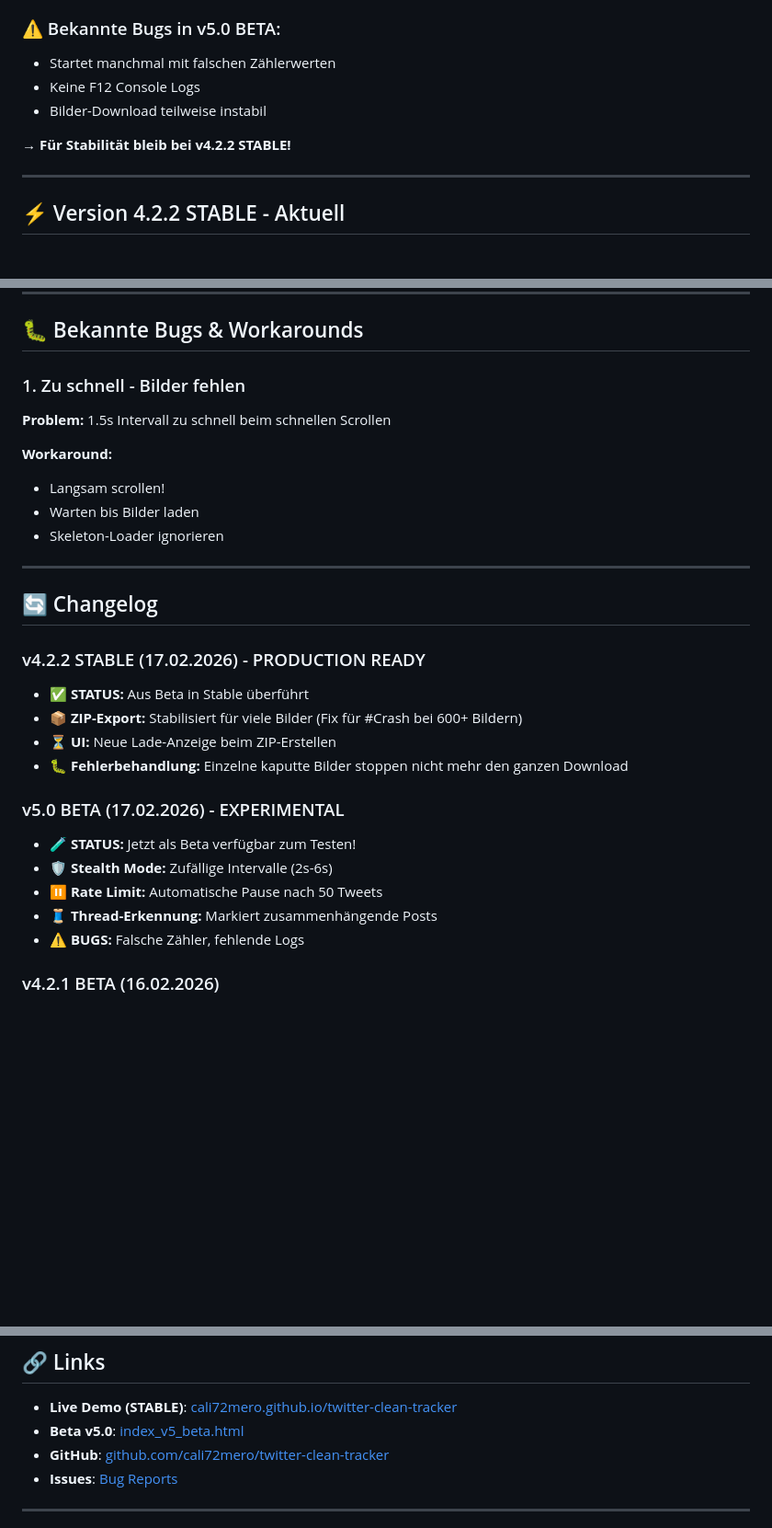
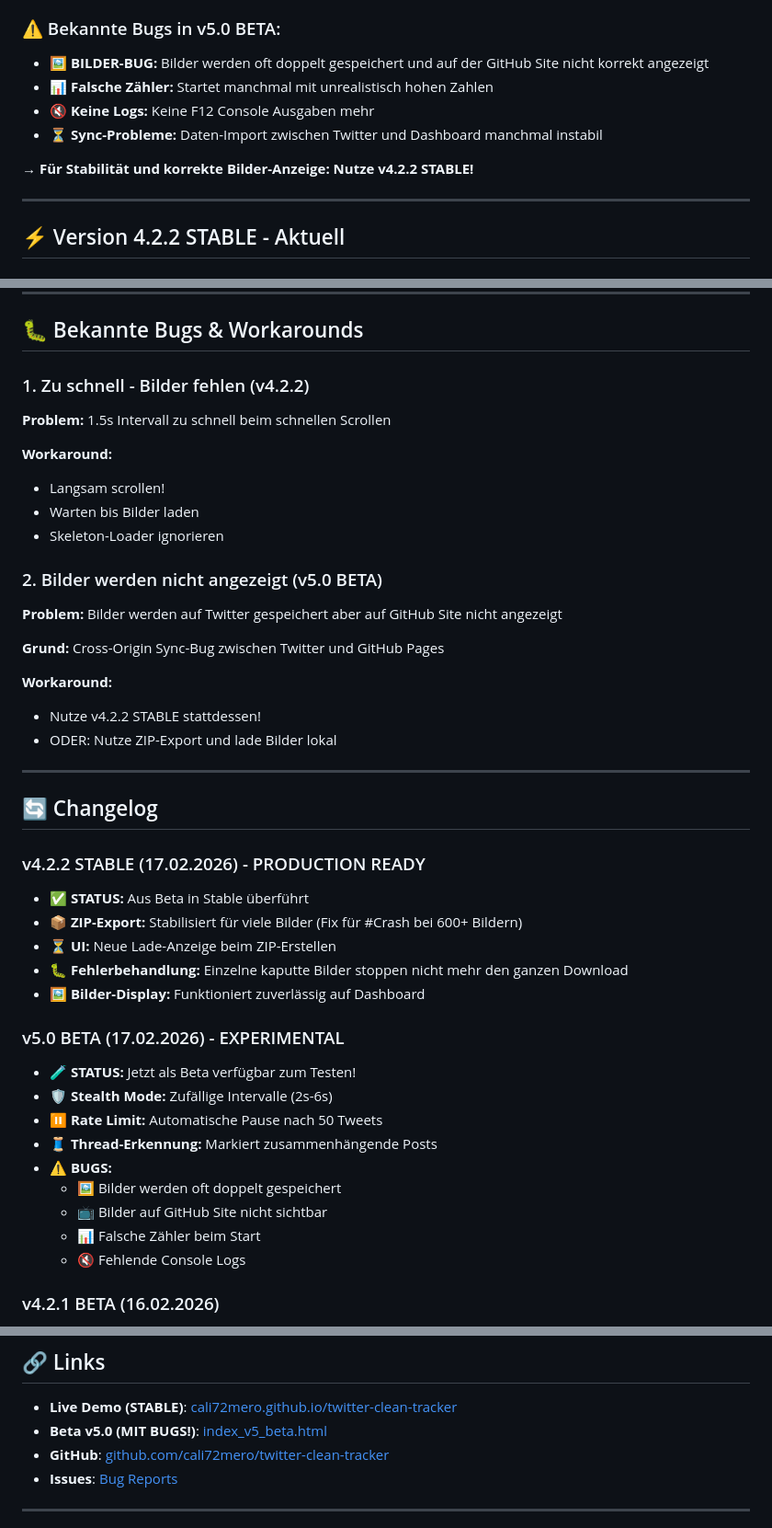
Before and after one commit to cali72mero/twitter-clean-tracker, a Markdown page: README.md, 3 parts joined by grey strips. Shown at 92% size. GitHub-like rendering; blank space fills up the shorter version.

Commit message:
docs: Update README - Add known v5.0 BETA bug (images not displaying)

```diff
--- a/README.md
+++ b/README.md
@@ -33,11 +34,12 @@
 - ♾️ **Grünes Badge** statt rot
 
 ### ⚠️ Bekannte Bugs in v5.0 BETA:
-- Startet manchmal mit falschen Zählerwerten
-- Keine F12 Console Logs
-- Bilder-Download teilweise instabil
+- **🖼️ BILDER-BUG:** Bilder werden oft doppelt gespeichert und auf der GitHub Site nicht korrekt angezeigt
+- **📊 Falsche Zähler:** Startet manchmal mit unrealistisch hohen Zahlen
+- **🔇 Keine Logs:** Keine F12 Console Ausgaben mehr
+- **⏳ Sync-Probleme:** Daten-Import zwischen Twitter und Dashboard manchmal instabil
 
-**→ Für Stabilität bleib bei v4.2.2 STABLE!**
+**→ Für Stabilität und korrekte Bilder-Anzeige: Nutze v4.2.2 STABLE!**
 
 ---
 
@@ -239,7 +243,7 @@ CleanTwitter ist ein **Browser-Bookmarklet**, das deinen Twitter/X Feed analysie
 
 ## 🐛 Bekannte Bugs & Workarounds
 
-### 1. Zu schnell - Bilder fehlen
+### 1. Zu schnell - Bilder fehlen (v4.2.2)
 
 **Problem:** 1.5s Intervall zu schnell beim schnellen Scrollen
 
@@ -247,6 +251,16 @@ CleanTwitter ist ein **Browser-Bookmarklet**, das deinen Twitter/X Feed analysie
 - Langsam scrollen!
 - Warten bis Bilder laden
 - Skeleton-Loader ignorieren
+
+### 2. Bilder werden nicht angezeigt (v5.0 BETA)
+
+**Problem:** Bilder werden auf Twitter gespeichert aber auf GitHub Site nicht angezeigt
+
+**Grund:** Cross-Origin Sync-Bug zwischen Twitter und GitHub Pages
+
+**Workaround:**
+- Nutze v4.2.2 STABLE stattdessen!
+- ODER: Nutze ZIP-Export und lade Bilder lokal
 
 ---
 
@@ -257,13 +271,18 @@ CleanTwitter ist ein **Browser-Bookmarklet**, das deinen Twitter/X Feed analysie
 - 📦 **ZIP-Export:** Stabilisiert für viele Bilder (Fix für #Crash bei 600+ Bildern)
 - ⏳ **UI:** Neue Lade-Anzeige beim ZIP-Erstellen
 - 🐛 **Fehlerbehandlung:** Einzelne kaputte Bilder stoppen nicht mehr den ganzen Download
+- 🖼️ **Bilder-Display:** Funktioniert zuverlässig auf Dashboard
 
 ### v5.0 BETA (17.02.2026) - EXPERIMENTAL
 - 🧪 **STATUS:** Jetzt als Beta verfügbar zum Testen!
 - 🛡️ **Stealth Mode:** Zufällige Intervalle (2s-6s)
 - ⏸️ **Rate Limit:** Automatische Pause nach 50 Tweets
 - 🧵 **Thread-Erkennung:** Markiert zusammenhängende Posts
-- ⚠️ **BUGS:** Falsche Zähler, fehlende Logs
+- ⚠️ **BUGS:**
+  - 🖼️ Bilder werden oft doppelt gespeichert
+  - 📺 Bilder auf GitHub Site nicht sichtbar
+  - 📊 Falsche Zähler beim Start
+  - 🔇 Fehlende Console Logs
 
 ### v4.2.1 BETA (16.02.2026)
 - ✨ **Multi-Image Support:** Speichert jetzt ALLE Bilder eines Posts!
@@ -305,7 +324,7 @@ Beiträge sind willkommen!
 ## 🔗 Links
 
 - **Live Demo (STABLE)**: [cali72mero.github.io/twitter-clean-tracker](https://cali72mero.github.io/twitter-clean-tracker/)
-- **Beta v5.0**: [index_v5_beta.html](https://cali72mero.github.io/twitter-clean-tracker/index_v5_beta.html)
+- **Beta v5.0 (MIT BUGS!)**: [index_v5_beta.html](https://cali72mero.github.io/twitter-clean-tracker/index_v5_beta.html)
 - **GitHub**: [github.com/cali72mero/twitter-clean-tracker](https://github.com/cali72mero/twitter-clean-tracker)
 - **Issues**: [Bug Reports](https://github.com/cali72mero/twitter-clean-tracker/issues)
 
```
Also changed, not shown: other parts of README.md (+9 -6 lines).
